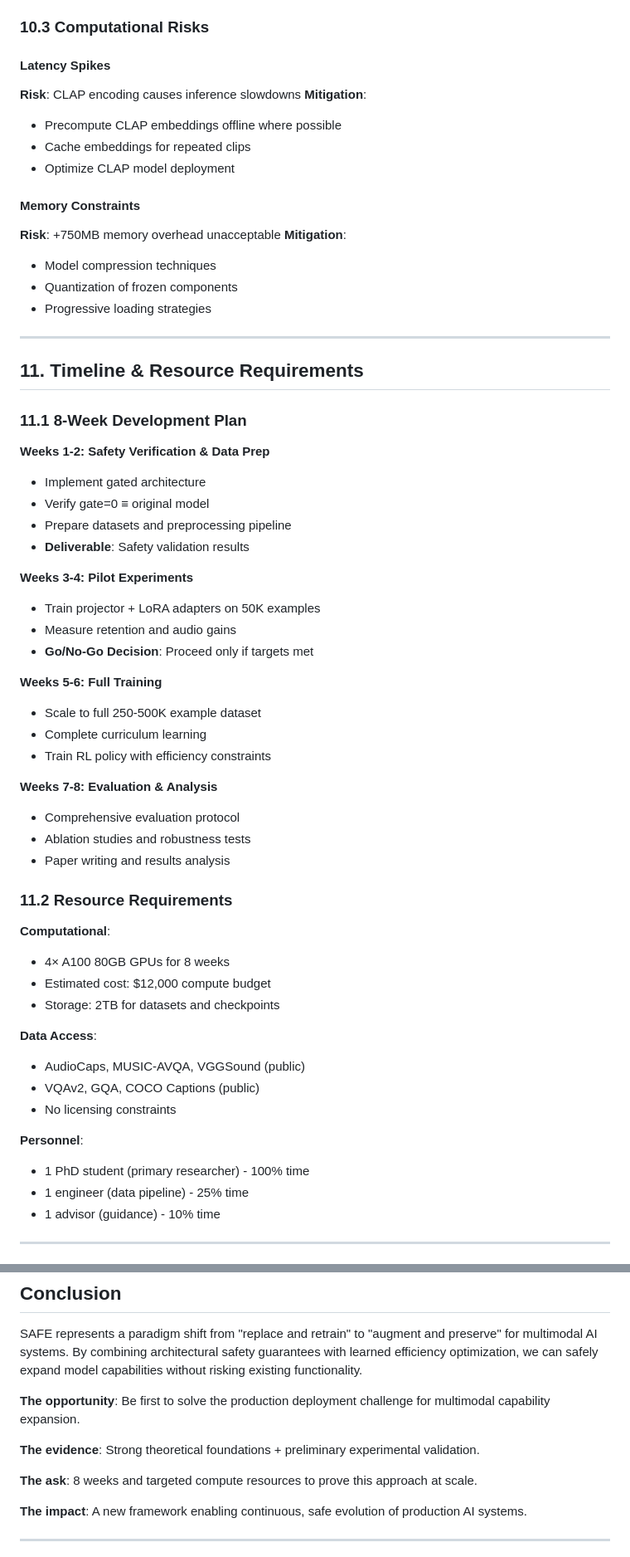
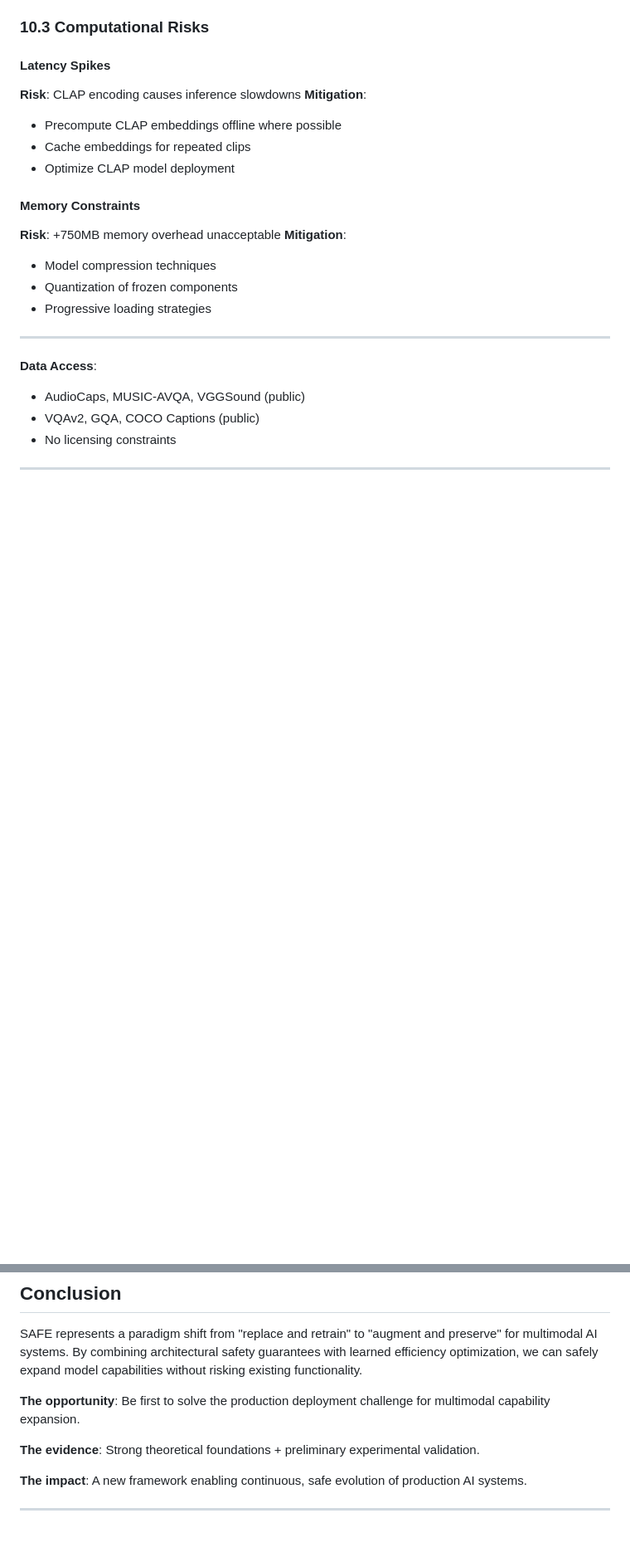
Before and after one commit to Robbyswimmer/SAFE, a Markdown page: safe.md, 2 parts joined by grey strips. Shown: that part at 83% size. GitHub-like rendering; blank space fills up the shorter version.

```diff
--- a/safe.md
+++ b/safe.md
@@ -446,46 +448,9 @@ total_reward = r - λ * retention_constraint
 
 ---
 
-## 11. Timeline & Resource Requirements
-
-### 11.1 8-Week Development Plan
-
-**Weeks 1-2: Safety Verification & Data Prep**
-- Implement gated architecture
-- Verify gate=0 ≡ original model
-- Prepare datasets and preprocessing pipeline
-- **Deliverable**: Safety validation results
-
-**Weeks 3-4: Pilot Experiments**
-- Train projector + LoRA adapters on 50K examples
-- Measure retention and audio gains
-- **Go/No-Go Decision**: Proceed only if targets met
-
-**Weeks 5-6: Full Training**
-- Scale to full 250-500K example dataset
-- Complete curriculum learning
-- Train RL policy with efficiency constraints
-
-**Weeks 7-8: Evaluation & Analysis**
-- Comprehensive evaluation protocol
-- Ablation studies and robustness tests
-- Paper writing and results analysis
-
-### 11.2 Resource Requirements
-
-**Computational**:
-- 4× A100 80GB GPUs for 8 weeks
-- Estimated cost: $12,000 compute budget
-- Storage: 2TB for datasets and checkpoints
-
 **Data Access**:
 - AudioCaps, MUSIC-AVQA, VGGSound (public)
 - VQAv2, GQA, COCO Captions (public)
 - No licensing constraints
 
-**Personnel**:
-- 1 PhD student (primary researcher) - 100% time
-- 1 engineer (data pipeline) - 25% time
-- 1 advisor (guidance) - 10% time
-
 ---
@@ -640,8 +586,6 @@ SAFE represents a paradigm shift from "replace and retrain" to "augment and pres
 
 **The evidence**: Strong theoretical foundations + preliminary experimental validation.
 
-**The ask**: 8 weeks and targeted compute resources to prove this approach at scale.
-
 **The impact**: A new framework enabling continuous, safe evolution of production AI systems.
 
 ---
```
Also changed, not shown: other parts of safe.md (+3 -20 lines).
